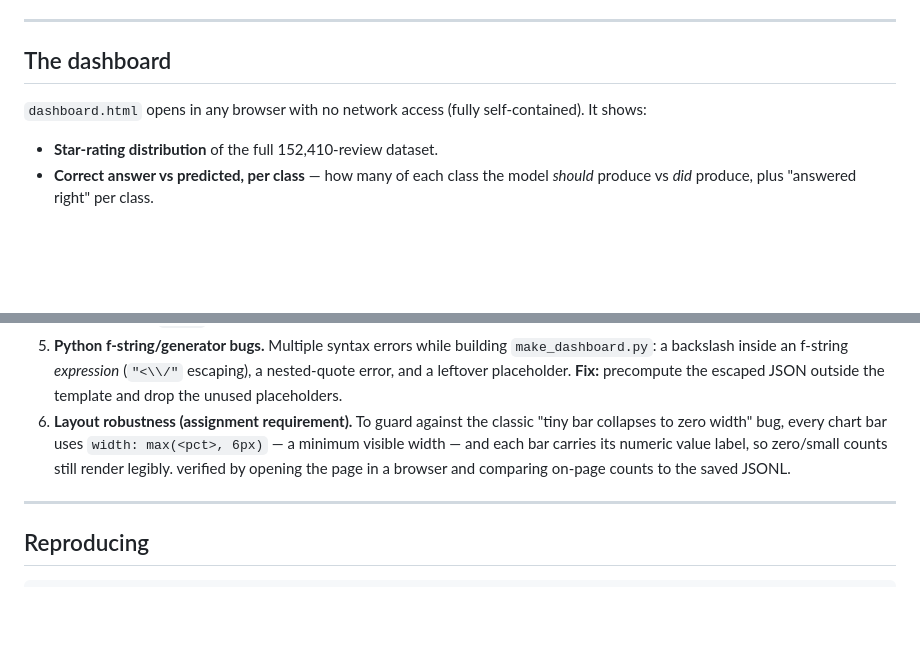
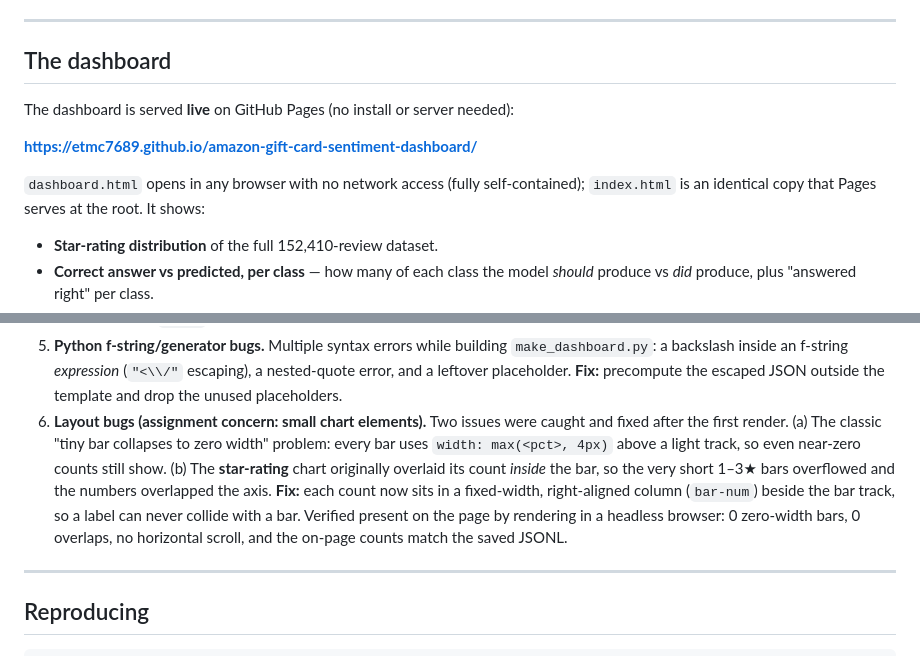
Before and after one commit to etmc7689/amazon-gift-card-sentiment-dashboard, a Markdown page: README.md, 2 parts joined by grey strips. Rendered like a GitHub page; blank space fills up the shorter version.

Commit message:
Update README: add live GitHub Pages link and document the final star-chart layout fix

```diff
--- a/README.md
+++ b/README.md
@@ -63,8 +63,13 @@ One balanced run's raw output is committed at
 
 ## The dashboard
 
+The dashboard is served **live** on GitHub Pages (no install or server needed):
+
+**https://etmc7689.github.io/amazon-gift-card-sentiment-dashboard/**
+
 `dashboard.html` opens in any browser with no network access (fully
-self-contained). It shows:
+self-contained); `index.html` is an identical copy that Pages serves at the
+root. It shows:
 
 - **Star-rating distribution** of the full 152,410-review dataset.
 - **Correct answer vs predicted, per class** — how many of each class the
@@ -193,12 +198,16 @@ why literal bag-of-words emotion detection diverges from contextual reading.
    (`"<\\/"` escaping), a nested-quote error, and a leftover placeholder.
    **Fix:** precompute the escaped JSON outside the template and drop the
    unused placeholders.
-6. **Layout robustness (assignment requirement).** To guard against the
-   classic "tiny bar collapses to zero width" bug, every chart bar uses
-   `width: max(<pct>, 6px)` — a minimum visible width — and each bar carries
-   its numeric value label, so zero/small counts still render legibly. verified
-   by opening the page in a browser and comparing on-page counts to the saved
-   JSONL.
+6. **Layout bugs (assignment concern: small chart elements).** Two issues were
+   caught and fixed after the first render. (a) The classic "tiny bar collapses
+   to zero width" problem: every bar uses `width: max(<pct>, 4px)` above a
+   light track, so even near-zero counts still show. (b) The **star-rating**
+   chart originally overlaid its count *inside* the bar, so the very short 1–3★
+   bars overflowed and the numbers overlapped the axis. **Fix:** each count now
+   sits in a fixed-width, right-aligned column (`bar-num`) beside the bar
+   track, so a label can never collide with a bar. Verified present on the page
+   by rendering in a headless browser: 0 zero-width bars, 0 overlaps, no
+   horizontal scroll, and the on-page counts match the saved JSONL.
 
 ---
 
```
